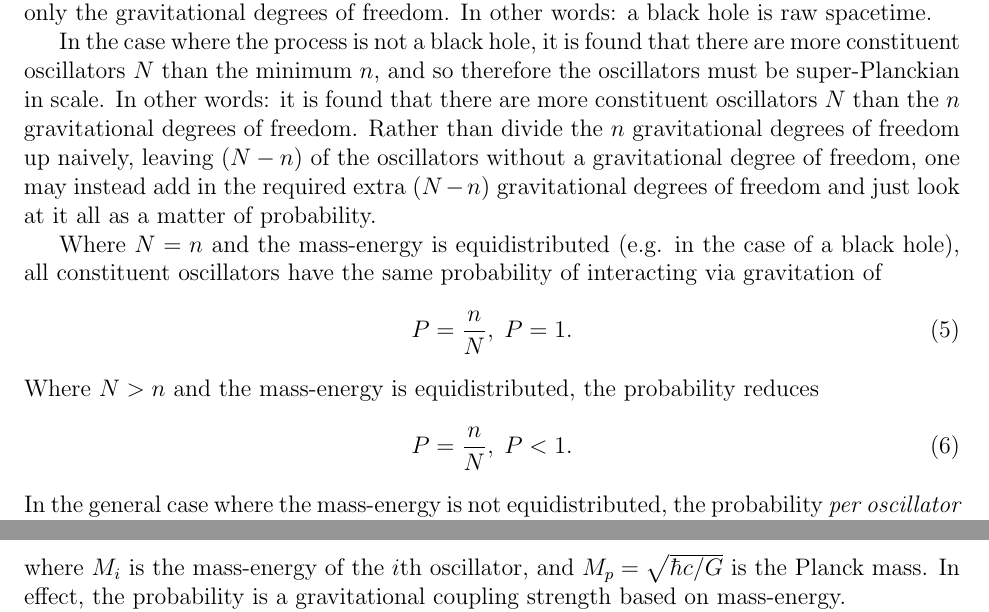
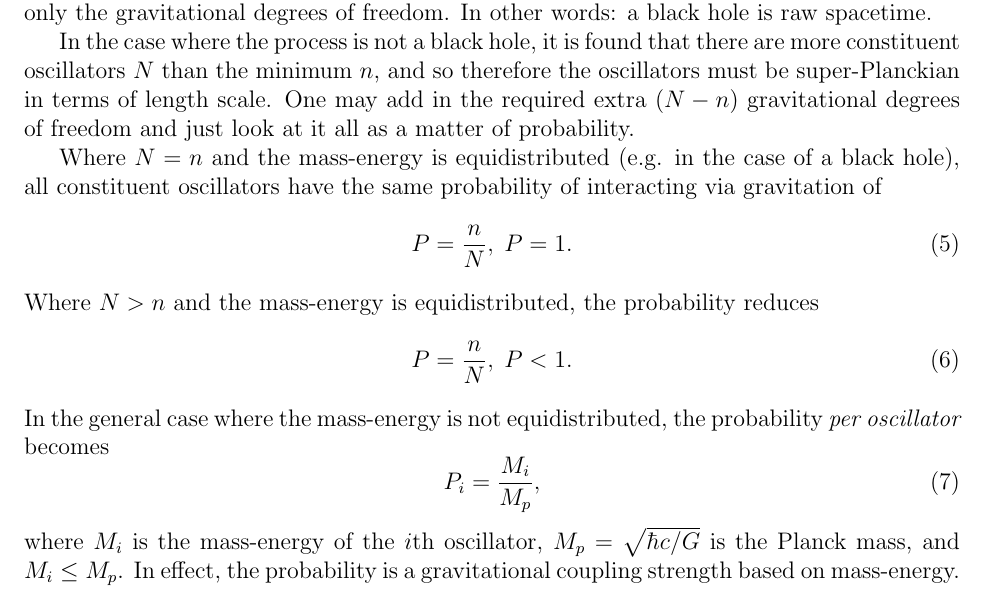
Before and after one commit to sjhalayka/papers, a LaTeX paper (anisotropic gravitation/bezier_escape.tex): two parts of pages 2 and 3 of 5 before the commit and part of page 2 of 5 after it, the two joined at a grey line, cut so that both start at the same text. Compiled offline with pdfLaTeX.

Commit message:
Add files via upload

```diff
--- a/anisotropic gravitation/bezier_escape.tex
+++ b/anisotropic gravitation/bezier_escape.tex
@@ -94,9 +94,10 @@ In the case where the process is a black hole, this effectively quantizes the ev
 All of the non-gravitational degrees of freedom have been stripped away as gravitational waves, leaving only the gravitational degrees of freedom.
 In other words: a black hole is raw spacetime.
 
-In the case where the process is not a black hole, it is found that there are more constituent oscillators $N$ than the minimum $n$, and so therefore the oscillators must be super-Planckian in scale.
-In other words: it is found that there are more constituent oscillators $N$ than the $n$ gravitational degrees of freedom.
-Rather than divide the $n$ gravitational degrees of freedom up naively, leaving $(N - n)$ of the oscillators without a gravitational degree of freedom, one may instead add in the required extra  $(N - n)$ gravitational degrees of freedom and just look at it all as a matter of probability.
+In the case where the process is not a black hole, it is found that there are more constituent oscillators $N$ than the minimum $n$, and so therefore the oscillators must be super-Planckian in terms of length scale.
+%In other words: it is found that there are more constituent oscillators $N$ than the $n$ gravitational degrees of freedom.
+%Rather than divide the $n$ gravitational degrees of freedom up naively, leaving $(N - n)$ of the oscillators without a gravitational degree of freedom,
+One may add in the required extra  $(N - n)$ gravitational degrees of freedom and just look at it all as a matter of probability.
 
 Where $N = n$ and the mass-energy is equidistributed (e.g. in the case of a black hole), all constituent oscillators have the same probability of interacting via gravitation of
 \begin{equation}
@@ -110,7 +111,7 @@ In the general case where the mass-energy is not equidistributed, the probabilit
 \begin{equation}
 P_i = \frac{M_i}{M_p},
 \end{equation}
-where $M_i$ is the mass-energy of the $i$th oscillator, and $M_p = \sqrt{\hbar c / G}$ is the Planck mass.
+where $M_i$ is the mass-energy of the $i$th oscillator, $M_p = \sqrt{\hbar c / G}$ is the Planck mass, and $M_i \leq M_p$.
 In effect, the probability is a gravitational coupling strength based on mass-energy.
 
 It is when the oscillators become Planckian in scale that the oscillators become very tiny black holes \cite{string} -- macroscopic black holes consist of microscopic black holes (e.g. 't Hooftium).
```
Also changed, not shown: anisotropic gravitation/bezier_escape.pdf, 1 other file.
